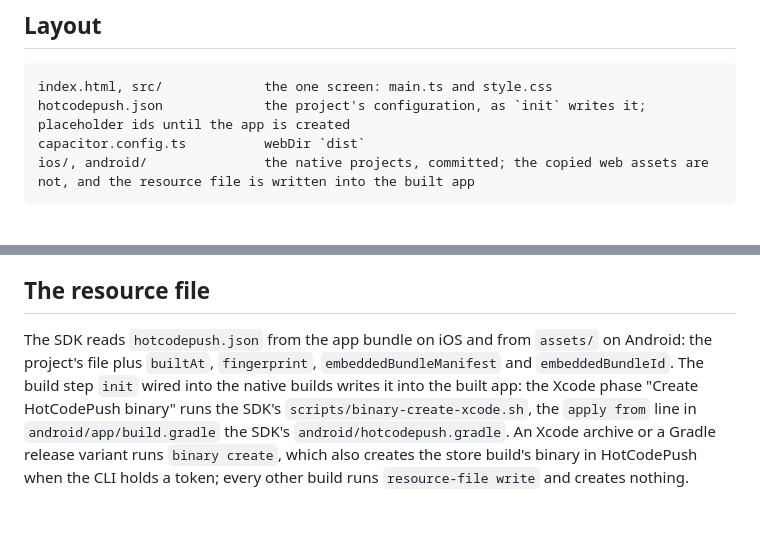
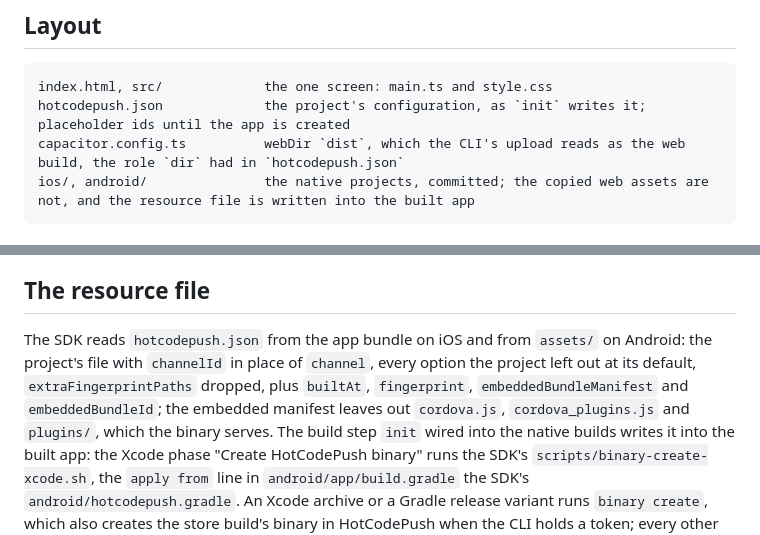
Before and after one commit to hotcodepush-team/capacitor-live-updates-demo, a Markdown page: CLAUDE.md, 2 parts joined by grey strips. GitHub-like rendering; blank space fills up the shorter version.

Commit message:
docs: webDir is the upload's web build, and what the resource file carries
Co-Authored-By: Claude Fable 5.1 <noreply@anthropic.com>

````diff
--- a/CLAUDE.md
+++ b/CLAUDE.md
@@ -12,7 +12,7 @@ When code and plan disagree, stop and surface it; never improvise.
 ```
 index.html, src/             the one screen: main.ts and style.css
 hotcodepush.json             the project's configuration, as `init` writes it; placeholder ids until the app is created
-capacitor.config.ts          webDir `dist`
+capacitor.config.ts          webDir `dist`, which the CLI's upload reads as the web build, the role `dir` had in `hotcodepush.json`
 ios/, android/               the native projects, committed; the copied web assets are not, and the resource file is written into the built app
 ```
 
@@ -31,7 +31,7 @@ The native builds: `xcodebuild -project ios/App/App.xcodeproj -scheme App -desti
 
 ## The resource file
 
-The SDK reads `hotcodepush.json` from the app bundle on iOS and from `assets/` on Android: the project's file plus `builtAt`, `fingerprint`, `embeddedBundleManifest` and `embeddedBundleId`.
+The SDK reads `hotcodepush.json` from the app bundle on iOS and from `assets/` on Android: the project's file with `channelId` in place of `channel`, every option the project left out at its default, `extraFingerprintPaths` dropped, plus `builtAt`, `fingerprint`, `embeddedBundleManifest` and `embeddedBundleId`; the embedded manifest leaves out `cordova.js`, `cordova_plugins.js` and `plugins/`, which the binary serves.
 The build step `init` wired into the native builds writes it into the built app: the Xcode phase "Create HotCodePush binary" runs the SDK's `scripts/binary-create-xcode.sh`, the `apply from` line in `android/app/build.gradle` the SDK's `android/hotcodepush.gradle`. An Xcode archive or a Gradle release variant runs `binary create`, which also creates the store build's binary in HotCodePush when the CLI holds a token; every other build runs `resource-file write` and creates nothing.
 Without a token the file carries no channel and creates no binary, and in such a build an explicit check answers `FAILED · CHANNEL_UNKNOWN` while the automatic ones stay silent; in CI a store build without a token fails, unless `HOTCODEPUSH_OFFLINE=1` says the build is never shipped; `ci.yml` builds Debug, which never fails for a missing token.
 The CLI is the `hotcodepush` devDependency, pinned like the SDK to the pkg.pr.new build of one commit, so `npx hotcodepush` resolves from `node_modules`.
````
